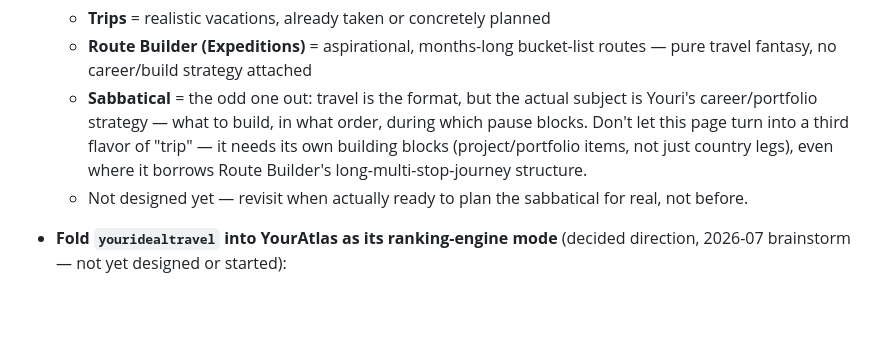
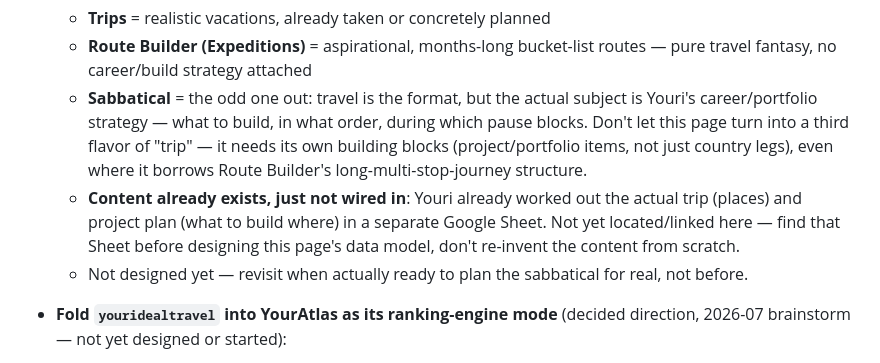
Before and after one commit to YWarmelink/YourAtlas, a Markdown page: ROADMAP.md, the part around the change. GitHub-like rendering; blank space fills up the shorter version.

Commit message:
Note that Sabbatical content already exists in an unlinked Google Sheet
Co-Authored-By: Claude Sonnet 5 <noreply@anthropic.com>

```diff
--- a/ROADMAP.md
+++ b/ROADMAP.md
@@ -29,6 +29,7 @@ Agreed direction (2026-07 brainstorm), not yet designed or scheduled:
   - **Trips** = realistic vacations, already taken or concretely planned
   - **Route Builder (Expeditions)** = aspirational, months-long bucket-list routes — pure travel fantasy, no career/build strategy attached
   - **Sabbatical** = the odd one out: travel is the format, but the actual subject is Youri's career/portfolio strategy — what to build, in what order, during which pause blocks. Don't let this page turn into a third flavor of "trip" — it needs its own building blocks (project/portfolio items, not just country legs), even where it borrows Route Builder's long-multi-stop-journey structure.
+  - **Content already exists, just not wired in**: Youri already worked out the actual trip (places) and project plan (what to build where) in a separate Google Sheet. Not yet located/linked here — find that Sheet before designing this page's data model, don't re-invent the content from scratch.
   - Not designed yet — revisit when actually ready to plan the sabbatical for real, not before.
 
 - **Fold `youridealtravel` into YourAtlas as its ranking-engine mode** (decided direction, 2026-07 brainstorm — not yet designed or started):
```
